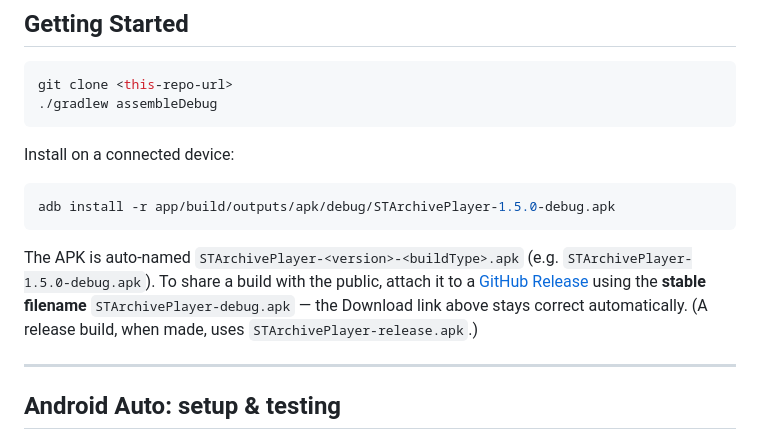
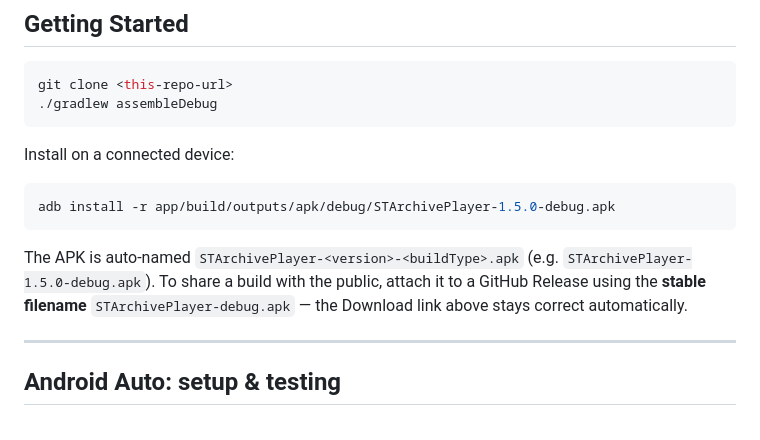
Before and after one commit to Tarada42/starchive-player, a Markdown page: README.md, the part around the change. GitHub-like rendering.

Commit message:
docs: remove released APK mentions — not ready for a release candidate yet

````diff
--- a/README.md
+++ b/README.md
@@ -63,7 +63,7 @@ Install on a connected device:
 adb install -r app/build/outputs/apk/debug/STArchivePlayer-1.5.0-debug.apk
 ```
 
-The APK is auto-named `STArchivePlayer-<version>-<buildType>.apk` (e.g. `STArchivePlayer-1.5.0-debug.apk`). To share a build with the public, attach it to a [GitHub Release](https://github.com/Tarada42/starchive-player/releases) using the **stable filename** `STArchivePlayer-debug.apk` — the Download link above stays correct automatically. (A release build, when made, uses `STArchivePlayer-release.apk`.)
+The APK is auto-named `STArchivePlayer-<version>-<buildType>.apk` (e.g. `STArchivePlayer-1.5.0-debug.apk`). To share a build with the public, attach it to a GitHub Release using the **stable filename** `STArchivePlayer-debug.apk` — the Download link above stays correct automatically.
 
 ---
 
````
